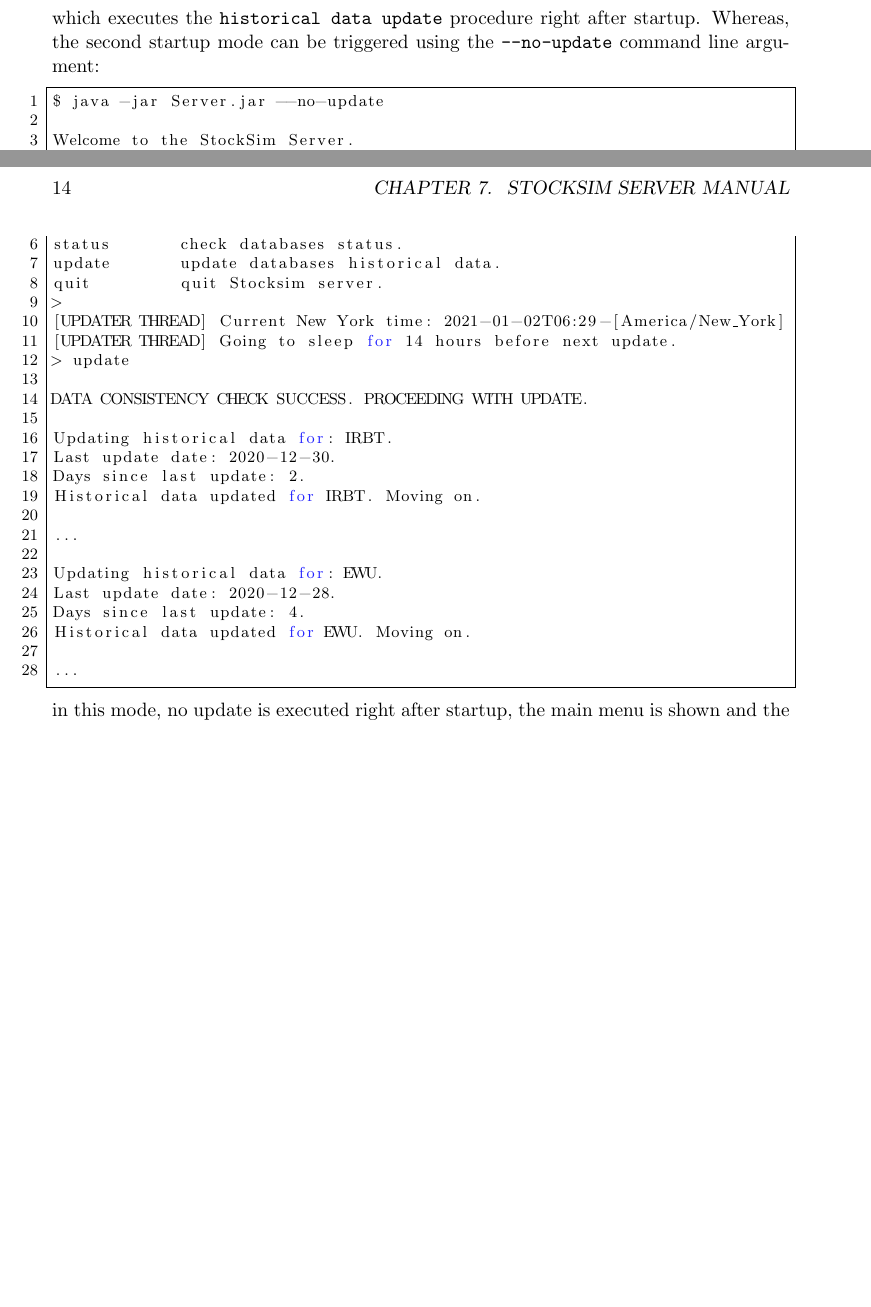
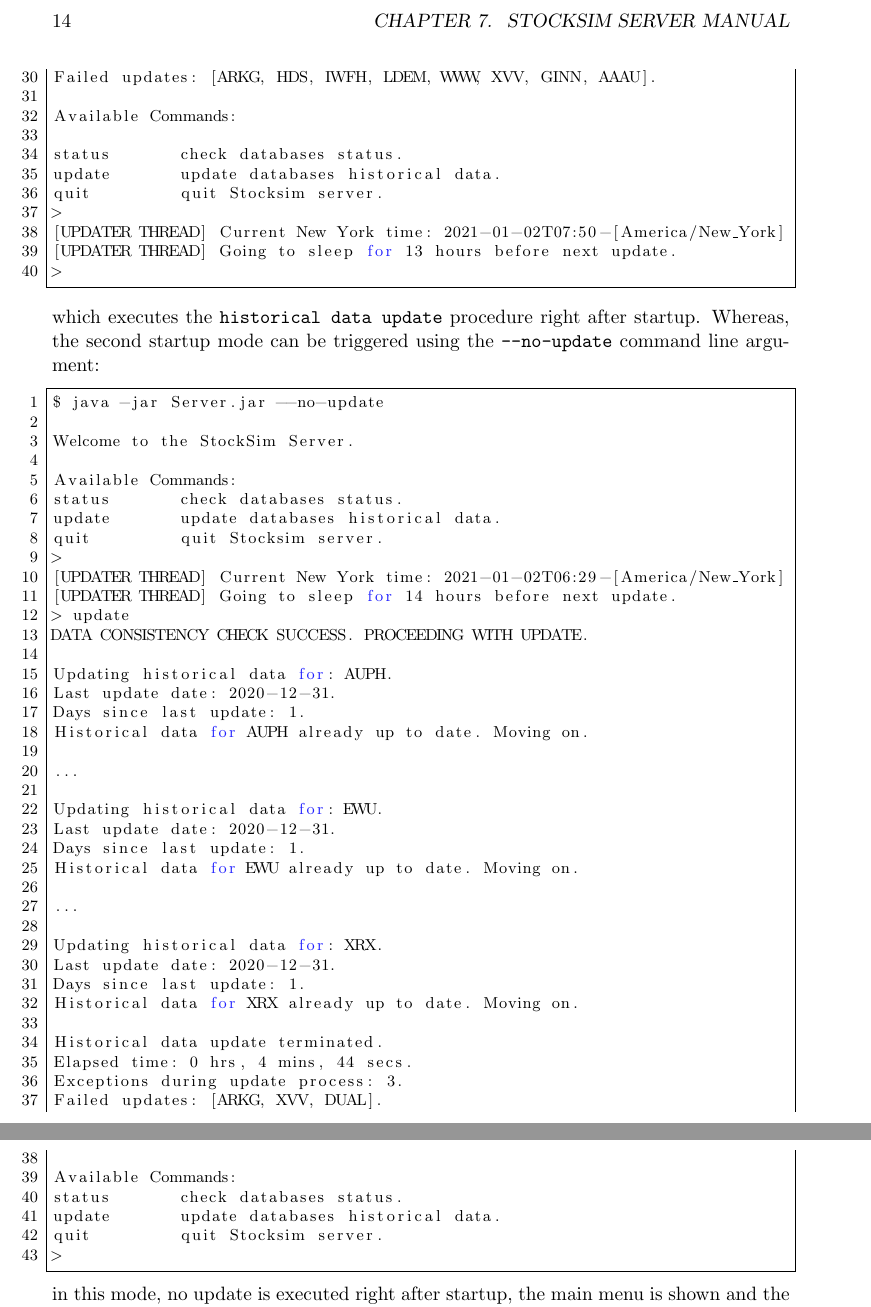
Before and after one commit to rambodrahmani/stocksim, a LaTeX thesis (documentation/latex/main.tex, which reads documentation/latex/user_manual/user_manual_CH1.tex): two parts of pages 17 and 18 of 19 before the commit and two parts of pages 18 and 19 of 20 after it, joined at a grey line, cut so that both start at the same text, the shorter picture padded with empty space. Compiled offline with pdfLaTeX.

Commit message:
Added content to the StockSim Server user manual.
Added name for the StockSim Server updatet thread.

```diff
--- a/documentation/latex/user_manual/user_manual_CH1.tex
+++ b/documentation/latex/user_manual/user_manual_CH1.tex
@@ -36,3 +44,14 @@ Historical data updated for EWU. Moving on.
+Failed updates: [ARKG, HDS, IWFH, LDEM, WWW, XVV, GINN, AAAU].
+
+Available Commands:
+
+status       check databases status.
+update       update databases historical data.
+quit         quit Stocksim server.
+>
+[UPDATER THREAD] Current New York time: 2021-01-02T07:50-[America/New_York]
+[UPDATER THREAD] Going to sleep for 13 hours before next update.
+>
 \end{lstlisting}
 which executes the \texttt{historical data update} procedure right after
 startup. Whereas, the second startup mode can be triggered using the
@@ -51,23 +70,37 @@ quit         quit Stocksim server.
 [UPDATER THREAD] Current New York time: 2021-01-02T06:29-[America/New_York]
 [UPDATER THREAD] Going to sleep for 14 hours before next update.
 > update
-
 DATA CONSISTENCY CHECK SUCCESS. PROCEEDING WITH UPDATE.
 
-Updating historical data for: IRBT.
-Last update date: 2020-12-30.
-Days since last update: 2.
-Historical data updated for IRBT. Moving on.
+Updating historical data for: AUPH.
+Last update date: 2020-12-31.
+Days since last update: 1.
+Historical data for AUPH already up to date. Moving on.
 
 ...
 
 Updating historical data for: EWU.
-Last update date: 2020-12-28.
-Days since last update: 4.
-Historical data updated for EWU. Moving on.
+Last update date: 2020-12-31.
+Days since last update: 1.
+Historical data for EWU already up to date. Moving on.
 
 ...
 
+Updating historical data for: XRX.
+Last update date: 2020-12-31.
+Days since last update: 1.
+Historical data for XRX already up to date. Moving on.
+
+Historical data update terminated.
+Elapsed time: 0 hrs, 4 mins, 44 secs.
+Exceptions during update process: 3.
+Failed updates: [ARKG, XVV, DUAL].
+
+Available Commands:
+status       check databases status.
+update       update databases historical data.
+quit         quit Stocksim server.
+>
 \end{lstlisting}
 in this mode, no update is executed right after startup, the main menu is shown
 and the user can decide the action to be performed.\\
```
Also changed, not shown: documentation/latex/main.pdf, documentation/latex/user_manual/user_manual_CH1.tex (8 more changed lines), 2 other files.
